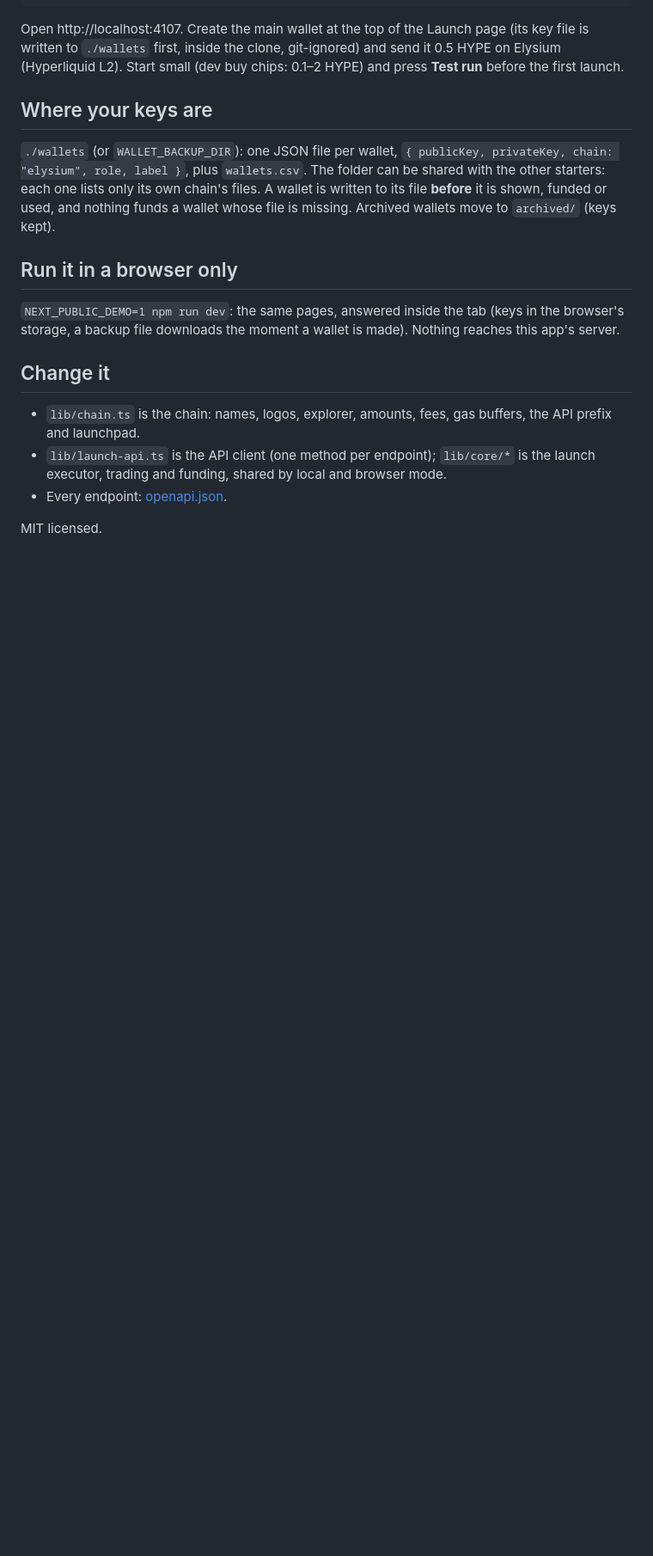
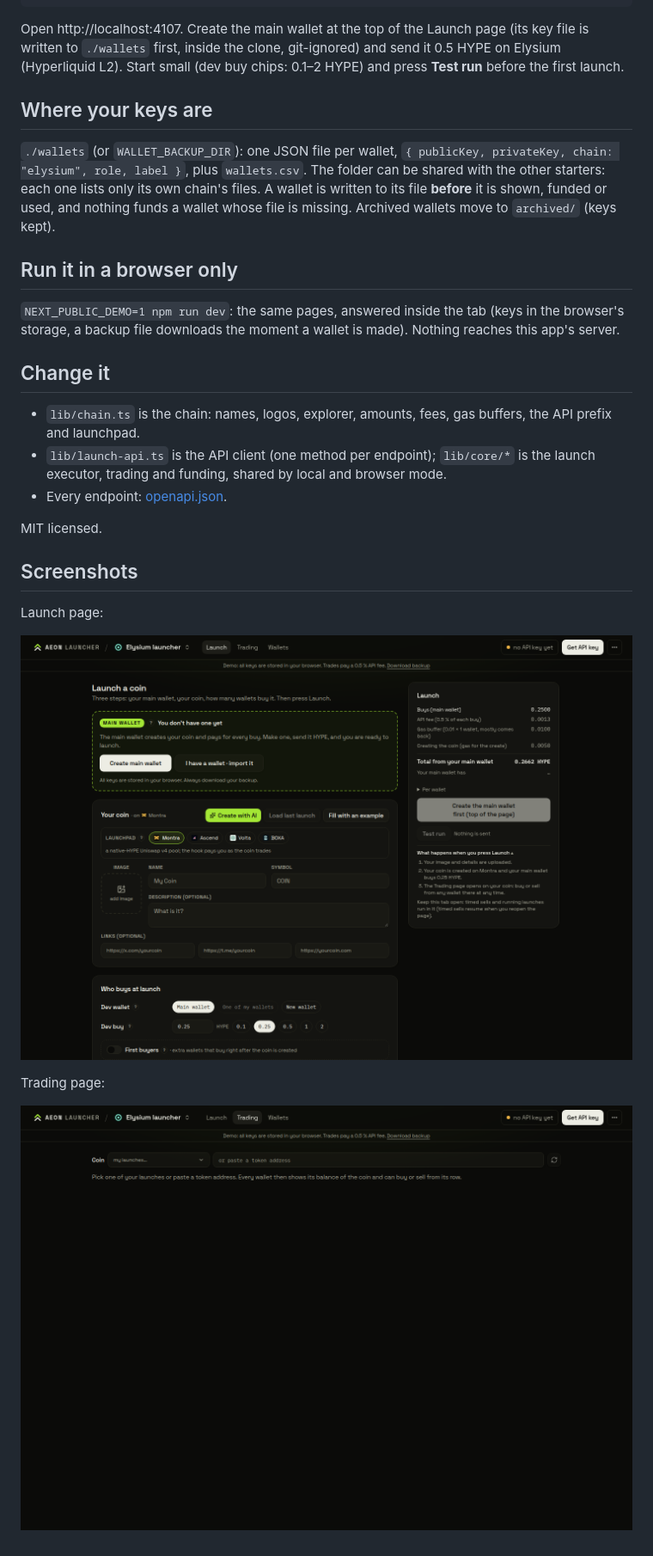
Before and after one commit to nakaloco8/elysium-volume-maker-and-autoseller, a Markdown page: README.md, the part around the change. Shown at 86% size. Drawn GitHub-style; pictures changed too: .github/shot-launch.png (added), .github/shot-trading.png (added), .github/social.png; blank space fills up the shorter version.

Commit message:
add screenshots

```diff
--- a/README.md
+++ b/README.md
@@ -63,3 +63,13 @@ downloads the moment a wallet is made). Nothing reaches this app's server.
 - Every endpoint: [openapi.json](https://api.trenchy.tools/openapi.json).
 
 MIT licensed.
+
+## Screenshots
+
+Launch page:
+
+![launch](.github/shot-launch.png)
+
+Trading page:
+
+![trading](.github/shot-trading.png)
```
